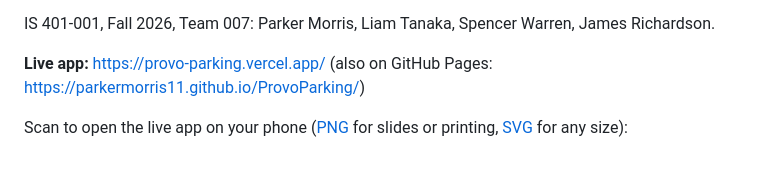
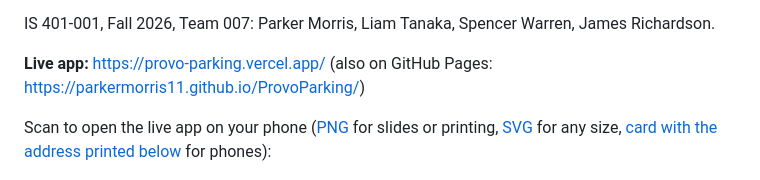
Before and after one commit to ParkerMorris11/ProvoParking, a Markdown page: README.md, the part around the change. Drawn GitHub-style.

Commit message:
Add QR card with the address printed below
Larger QR image with the web address underneath, so it can be opened from
a phone's photo library by long-pressing the address text.

Co-Authored-By: Claude Opus 5.5 <noreply@anthropic.com>
Claude-Session: https://claude.ai/code/session_01HL2krWEdDpqMUFcY1k7dzZ

```diff
--- a/README.md
+++ b/README.md
@@ -6,7 +6,7 @@ IS 401-001, Fall 2026, Team 007: Parker Morris, Liam Tanaka, Spencer Warren, Jam
 
 **Live app:** https://provo-parking.vercel.app/ (also on GitHub Pages: https://parkermorris11.github.io/ProvoParking/)
 
-Scan to open the live app on your phone ([PNG](assets/provo-parking-qr.png) for slides or printing, [SVG](assets/provo-parking-qr.svg) for any size):
+Scan to open the live app on your phone ([PNG](assets/provo-parking-qr.png) for slides or printing, [SVG](assets/provo-parking-qr.svg) for any size, [card with the address printed below](assets/provo-parking-qr-card.png) for phones):
 
 <img src="assets/provo-parking-qr.png" alt="QR code linking to https://provo-parking.vercel.app/" width="180">
 
```
Also changed, not shown: assets/provo-parking-qr-card.png (added).
